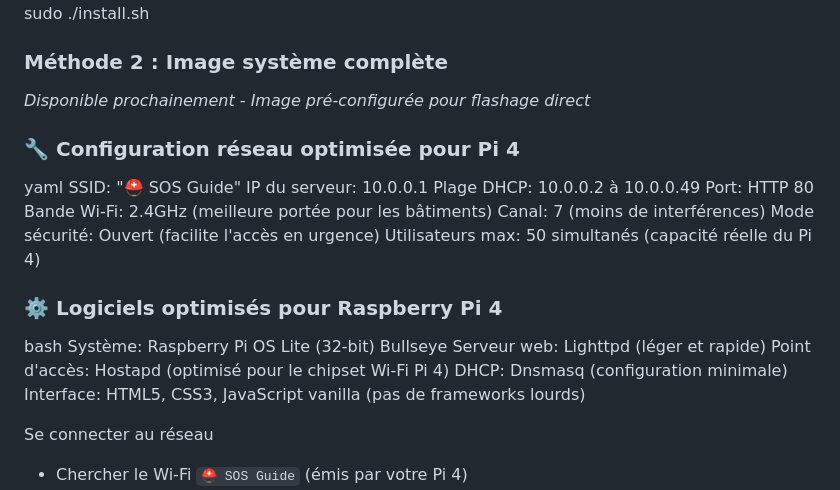
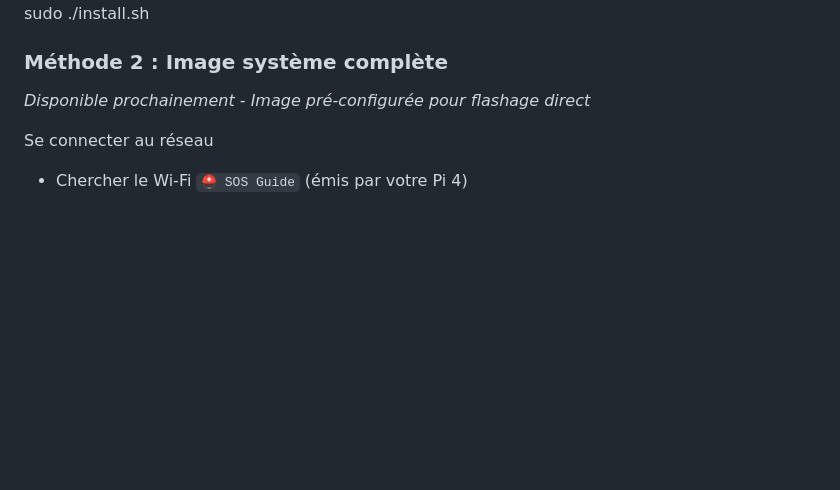
Before and after one commit to sos-guide/Installation-Guide, a Markdown page: README.md, the part around the change. Drawn GitHub-style; blank space fills up the shorter version.

```diff
--- a/README.md
+++ b/README.md
@@ -80,26 +80,6 @@ sudo ./install.sh
 ### Méthode 2 : Image système complète
 *Disponible prochainement - Image pré-configurée pour flashage direct*
 
-### 🔧 Configuration réseau optimisée pour Pi 4
-yaml
-SSID: "⛑️ SOS Guide"
-IP du serveur: 10.0.0.1
-Plage DHCP: 10.0.0.2 à 10.0.0.49
-Port: HTTP 80
-Bande Wi-Fi: 2.4GHz (meilleure portée pour les bâtiments)
-Canal: 7 (moins de interférences)
-Mode sécurité: Ouvert (facilite l'accès en urgence)
-Utilisateurs max: 50 simultanés (capacité réelle du Pi 4)
-
-
-### ⚙️ Logiciels optimisés pour Raspberry Pi 4
-bash
-Système: Raspberry Pi OS Lite (32-bit) Bullseye
-Serveur web: Lighttpd (léger et rapide)
-Point d'accès: Hostapd (optimisé pour le chipset Wi-Fi Pi 4)
-DHCP: Dnsmasq (configuration minimale)
-Interface: HTML5, CSS3, JavaScript vanilla (pas de frameworks lourds)
-
 Se connecter au réseau
    - Chercher le Wi-Fi `⛑️ SOS Guide` (émis par votre Pi 4)
    - Se connecter (pas de mot de passe)
```
